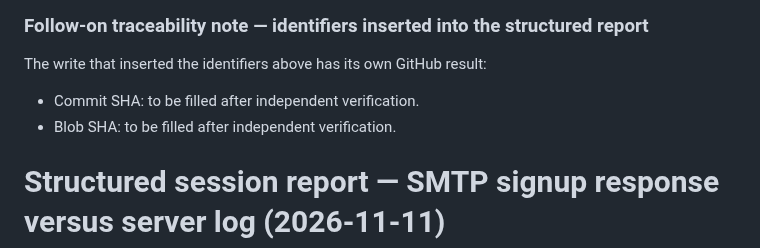
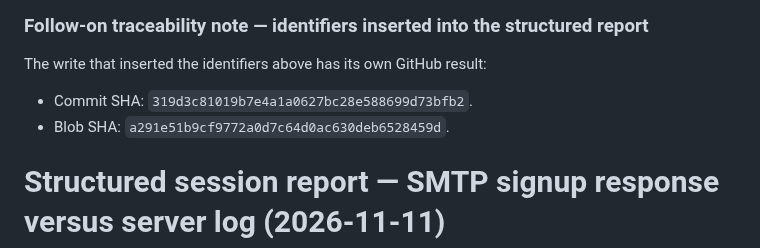
Before and after one commit to YAbu528/Pylearn, a Markdown page: docs/PYLEARN_WEAKNESSES_UPDATED.md, the part around the change. Drawn GitHub-style.

Commit message:
docs: complete verified SMTP checkpoint identifiers

```diff
--- a/docs/PYLEARN_WEAKNESSES_UPDATED.md
+++ b/docs/PYLEARN_WEAKNESSES_UPDATED.md
@@ -1701,8 +1701,8 @@ The assistant cannot initiate a real signup as the user because that requires th
 
 ### Follow-on traceability note — identifiers inserted into the structured report
 The write that inserted the identifiers above has its own GitHub result:
-- Commit SHA: to be filled after independent verification.
-- Blob SHA: to be filled after independent verification.
+- Commit SHA: `319d3c81019b7e4a1a0627bc28e588699d73bfb2`.
+- Blob SHA: `a291e51b9cf9772a0d7c64d0ac630deb6528459d`.
 
 
 # Structured session report — SMTP signup response versus server log (2026-11-11)
```
